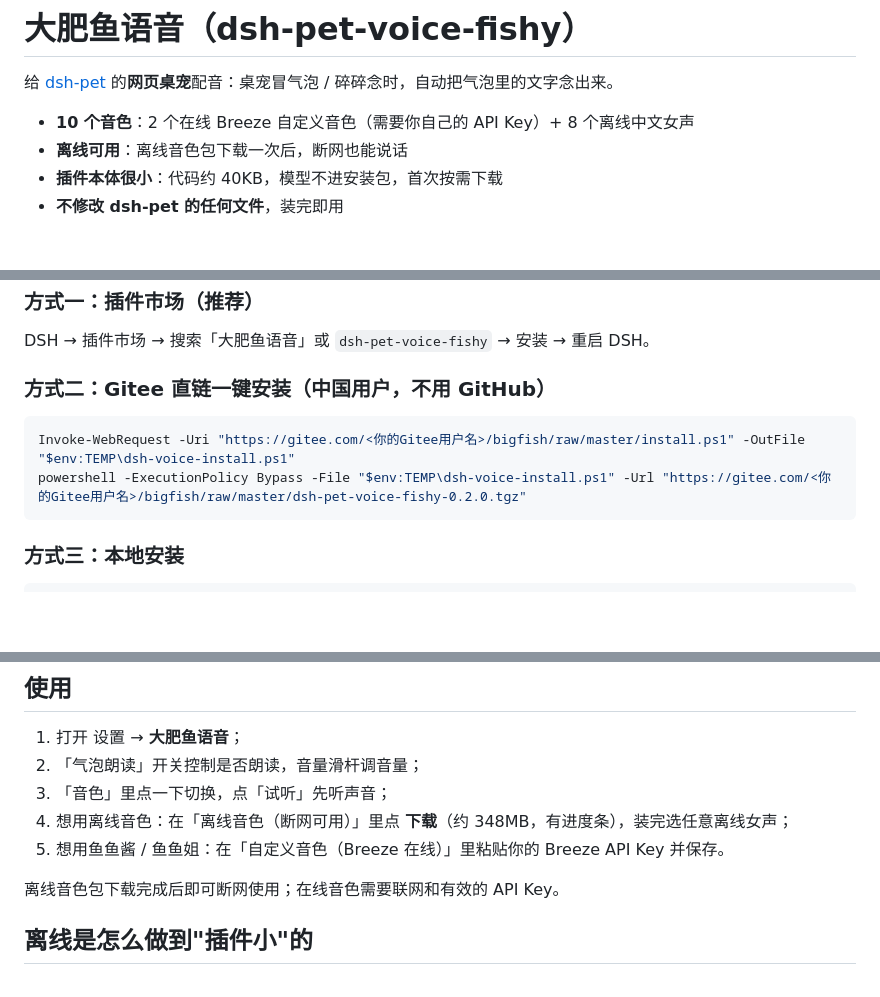
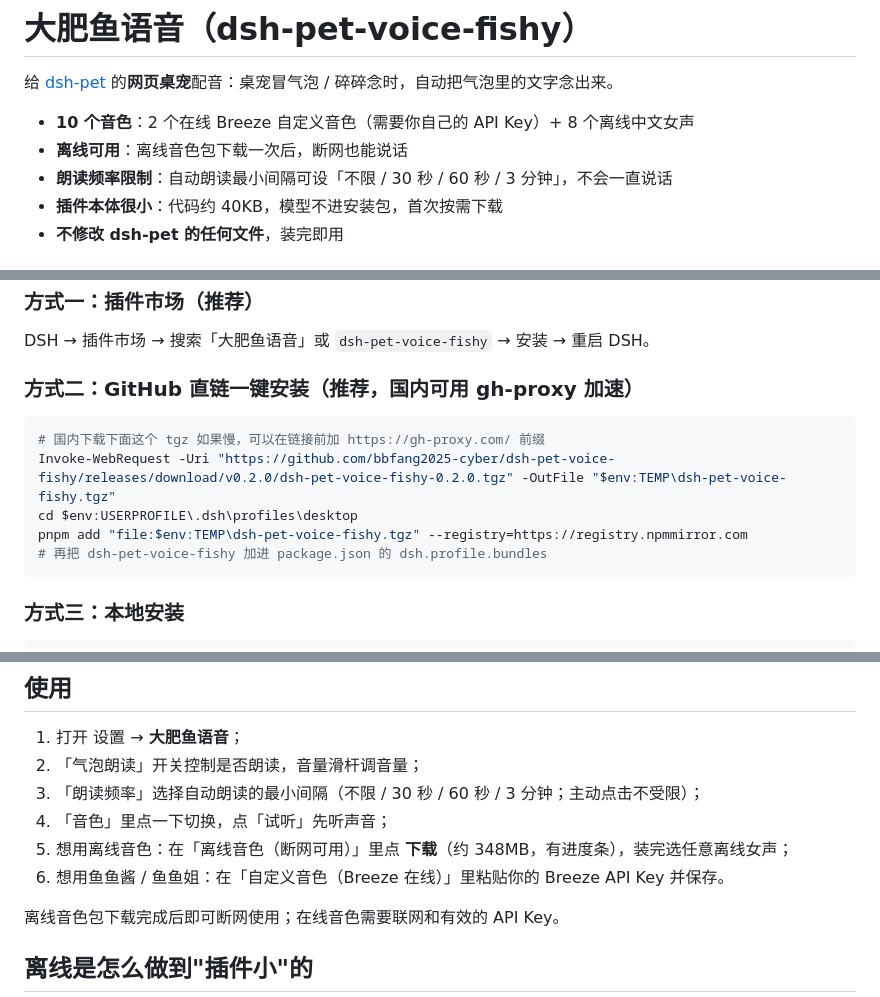
Before and after one commit to bbfang2025-cyber/dsh-pet-voice-fishy, a Markdown page: README.md, 3 parts joined by grey strips. GitHub-like rendering; blank space fills up the shorter version.

Commit message:
docs: 更新说明（朗读频率 + 安装方式）

````diff
--- a/README.md
+++ b/README.md
@@ -4,6 +4,7 @@
 
 - **10 个音色**：2 个在线 Breeze 自定义音色（需要你自己的 API Key）+ 8 个离线中文女声
 - **离线可用**：离线音色包下载一次后，断网也能说话
+- **朗读频率限制**：自动朗读最小间隔可设「不限 / 30 秒 / 60 秒 / 3 分钟」，不会一直说话
 - **插件本体很小**：代码约 40KB，模型不进安装包，首次按需下载
 - **不修改 dsh-pet 的任何文件**，装完即用
 
@@ -31,11 +32,14 @@
 
 DSH → 插件市场 → 搜索「大肥鱼语音」或 `dsh-pet-voice-fishy` → 安装 → 重启 DSH。
 
-### 方式二：Gitee 直链一键安装（中国用户，不用 GitHub）
+### 方式二：GitHub 直链一键安装（推荐，国内可用 gh-proxy 加速）
 
 ```powershell
-Invoke-WebRequest -Uri "https://gitee.com/<你的Gitee用户名>/bigfish/raw/master/install.ps1" -OutFile "$env:TEMP\dsh-voice-install.ps1"
-powershell -ExecutionPolicy Bypass -File "$env:TEMP\dsh-voice-install.ps1" -Url "https://gitee.com/<你的Gitee用户名>/bigfish/raw/master/dsh-pet-voice-fishy-0.2.0.tgz"
+# 国内下载下面这个 tgz 如果慢，可以在链接前加 https://gh-proxy.com/ 前缀
+Invoke-WebRequest -Uri "https://github.com/bbfang2025-cyber/dsh-pet-voice-fishy/releases/download/v0.2.0/dsh-pet-voice-fishy-0.2.0.tgz" -OutFile "$env:TEMP\dsh-pet-voice-fishy.tgz"
+cd $env:USERPROFILE\.dsh\profiles\desktop
+pnpm add "file:$env:TEMP\dsh-pet-voice-fishy.tgz" --registry=https://registry.npmmirror.com
+# 再把 dsh-pet-voice-fishy 加进 package.json 的 dsh.profile.bundles
 ```
 
 ### 方式三：本地安装
@@ -54,9 +58,10 @@ pnpm add file:D:\path\to\dsh-pet-voice-fishy-0.2.0.tgz --registry=https://regist
 
 1. 打开 设置 → **大肥鱼语音**；
 2. 「气泡朗读」开关控制是否朗读，音量滑杆调音量；
-3. 「音色」里点一下切换，点「试听」先听声音；
-4. 想用离线音色：在「离线音色（断网可用）」里点 **下载**（约 348MB，有进度条），装完选任意离线女声；
-5. 想用鱼鱼酱 / 鱼鱼姐：在「自定义音色（Breeze 在线）」里粘贴你的 Breeze API Key 并保存。
+3. 「朗读频率」选择自动朗读的最小间隔（不限 / 30 秒 / 60 秒 / 3 分钟；主动点击不受限）；
+4. 「音色」里点一下切换，点「试听」先听声音；
+5. 想用离线音色：在「离线音色（断网可用）」里点 **下载**（约 348MB，有进度条），装完选任意离线女声；
+6. 想用鱼鱼酱 / 鱼鱼姐：在「自定义音色（Breeze 在线）」里粘贴你的 Breeze API Key 并保存。
 
 离线音色包下载完成后即可断网使用；在线音色需要联网和有效的 API Key。
 
````
